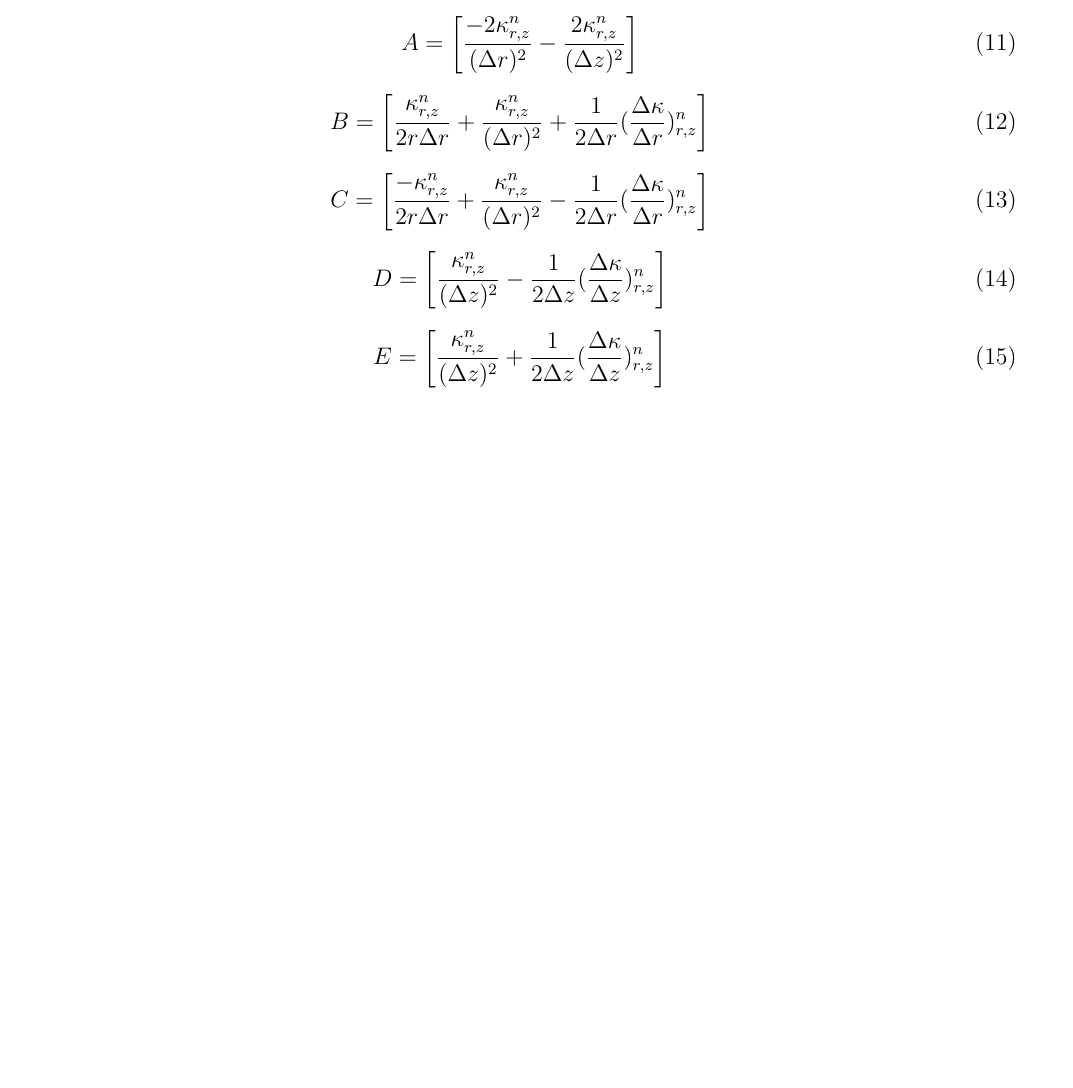
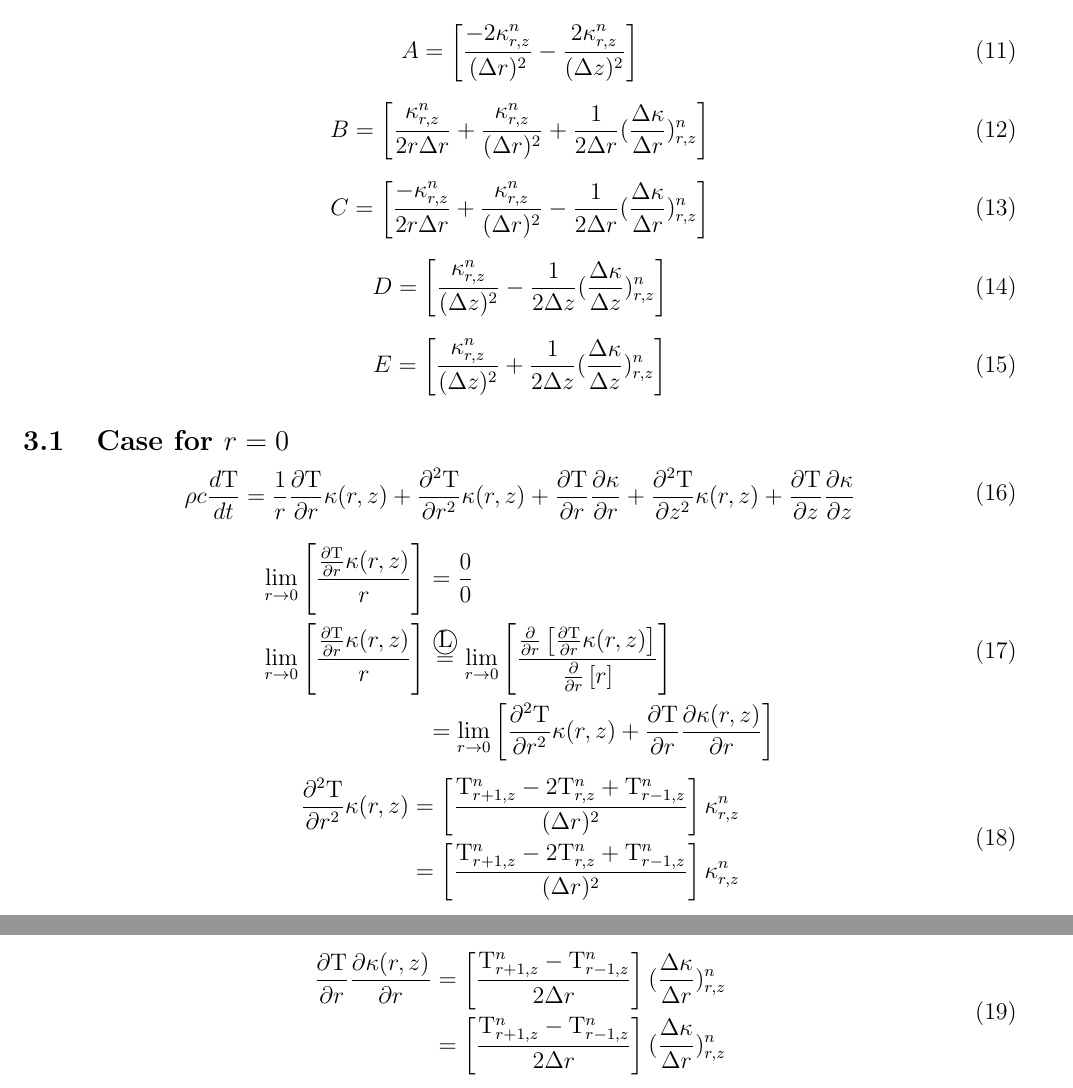
Before and after one commit to CD3/LaserTherm, a LaTeX document (doc/writups/2DCylindricalCoordinates/FiniteDifferenceRDependence/FiniteDifferenceRDependence.tex): part of page 2 of 2 before the commit and two parts of pages 2 and 3 of 3 after it, the two joined at a grey line, cut so that both start at the same text, the shorter picture padded with empty space. Compiled offline with pdfLaTeX.

Commit message:
updated 2D Cyl FDTD writeup

```diff
--- a/doc/writups/2DCylindricalCoordinates/FiniteDifferenceRDependence/FiniteDifferenceRDependence.tex
+++ b/doc/writups/2DCylindricalCoordinates/FiniteDifferenceRDependence/FiniteDifferenceRDependence.tex
@@ -124,4 +124,32 @@
 		\end{aligned}
 		\end{equation}
 
+    \subsection{Case for $r=0$}
+      \begin{equation}
+        \begin{aligned}
+          \rho c \frac{d\mathrm{T}}{dt} &= \frac{1}{r} \frac{\partial\mathrm{T}}{\partial r}\kappa(r, z) + \frac{\partial^2\mathrm{T}}{\partial r^2}\kappa(r, z)  + \frac{\partial\mathrm{T}}{\partial r} \frac{\partial\mathrm{\kappa}}{\partial r}  + \frac{\partial^2\mathrm{T}}{\partial z^2}\kappa(r, z) + \frac{\partial\mathrm{T}}{\partial z}\frac{\partial\mathrm{\kappa}}{\partial z} \\
+        \end{aligned}
+      \end{equation}
+
+      \begin{equation}
+        \begin{aligned}
+          \lim_{r\rightarrow 0} \left [ \frac{\frac{\partial\mathrm{T}}{\partial r}\kappa(r, z)}{r} \right ] &= \frac{0}{0} \\
+          \lim_{r\rightarrow 0} \left [ \frac{\frac{\partial\mathrm{T}}{\partial r}\kappa(r, z)}{r} \right ] &\overset{\textcircled{L}}= \lim_{r\rightarrow 0} \left [ \frac{\frac{\partial}{\partial r} \left [\frac{\partial\mathrm{T}}{\partial r}\kappa(r, z)  \right ]}{\frac{\partial}{\partial r}\left [ r \right ]} \right ] \\
+          &= \lim_{r\rightarrow 0} \left [ \frac{\partial^2\mathrm{T}}{\partial r^2}\kappa(r, z)  + \frac{\partial\mathrm{T}}{\partial r}\frac{\partial\kappa(r, z)}{\partial r}\right ] \\
+        \end{aligned}
+      \end{equation}
+
+      \begin{equation}
+        \begin{aligned}
+          \frac{\partial^2\mathrm{T}}{\partial r^2}\kappa(r, z) &= \left [\frac{\mathrm{T}^{n}_{r + 1, z}  - 2 \mathrm{T}^{n}_{r, z} +  \mathrm{T}^{n}_{r - 1, z}}{(\Delta r)^2} \right ] \kappa^n_{r, z} \\
+           &= \left [\frac{\mathrm{T}^{n}_{r + 1, z}  - 2 \mathrm{T}^{n}_{r, z} +  \mathrm{T}^{n}_{r - 1, z}}{(\Delta r)^2} \right ] \kappa^n_{r, z} \\
+        \end{aligned}
+      \end{equation}
+
+      \begin{equation}
+        \begin{aligned}
+          \frac{\partial\mathrm{T}}{\partial r}\frac{\partial\kappa(r, z)}{\partial r} &= \left [\frac{\mathrm{T}^{n}_{r + 1, z} - \mathrm{T}^{n}_{r - 1, z}}{2\Delta r}  \right ](\frac{\Delta\kappa}{\Delta r})^n_{r, z} \\
+           &= \left [\frac{\mathrm{T}^{n}_{r + 1, z} - \mathrm{T}^{n}_{r - 1, z}}{2\Delta r}  \right ](\frac{\Delta\kappa}{\Delta r})^n_{r, z} \\
+        \end{aligned}
+      \end{equation}
 \end{document}
```
Also changed, not shown: doc/writups/2DCylindricalCoordinates/FiniteDifferenceRDependence/FiniteDifferenceRDependence.pdf.
